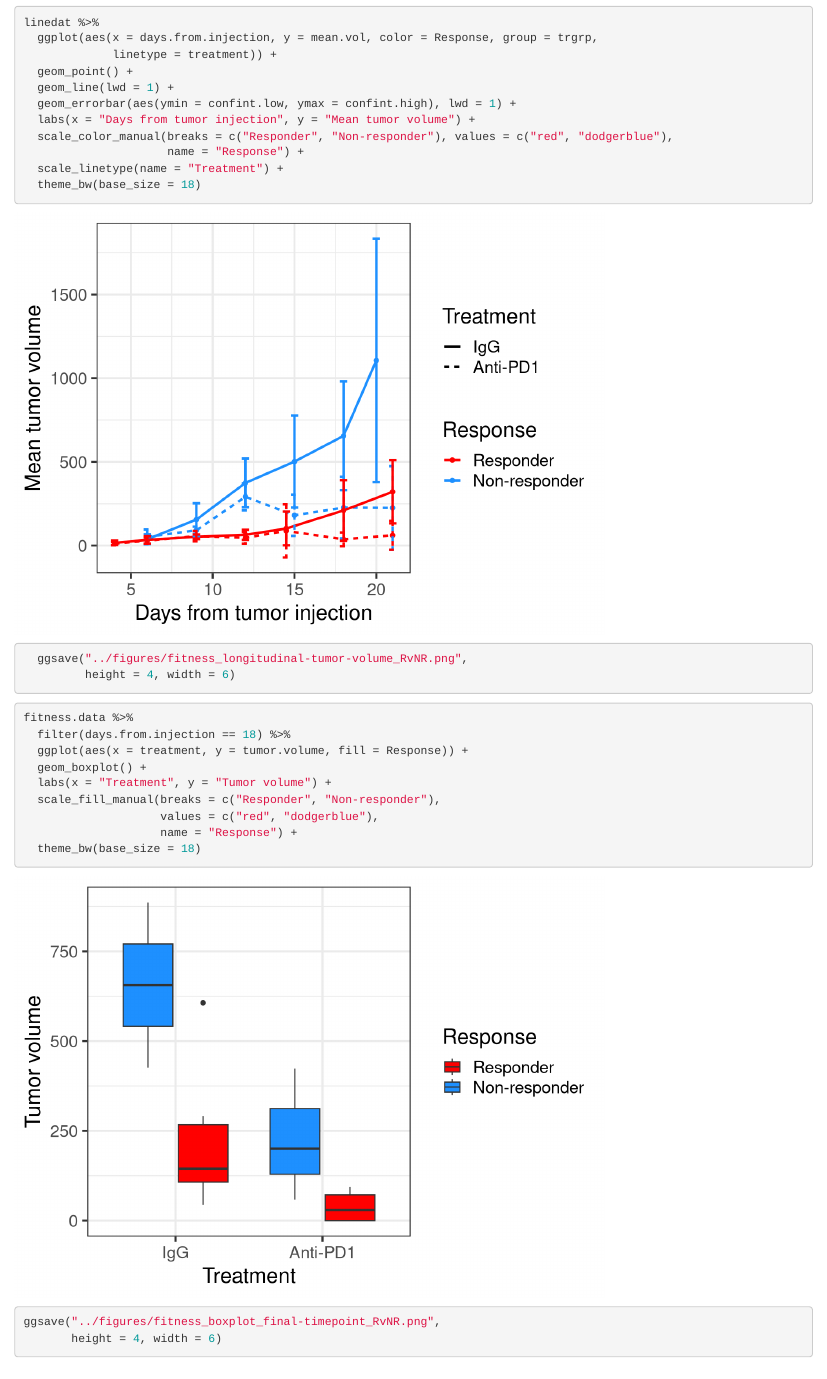
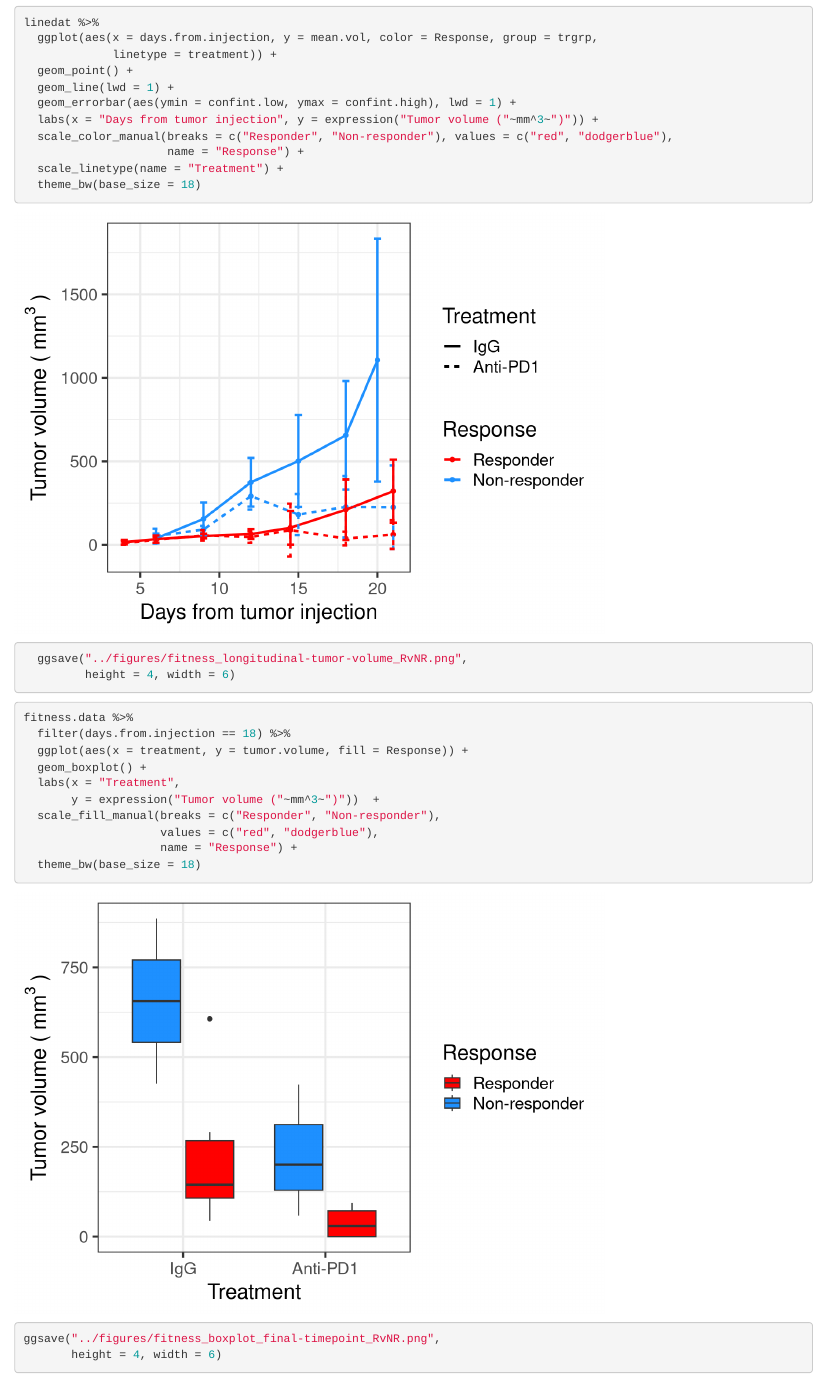
Before and after one commit to spakowiczlab/modbio, an R Markdown document (scripts/mimic_modeling-SPPB.RMD): the page in a window 1100 px wide, from 6550 px down before the commit and from 7070 px down after it, so that both start at the same text. Rendered offline with R 4.5, knitr and Pandoc, with nearby package versions; some code elsewhere in the file could not run offline; common packages that the code uses without loading them are loaded.

Commit message:
update axis label

```diff
--- a/scripts/mimic_modeling-SPPB.RMD
+++ b/scripts/mimic_modeling-SPPB.RMD
@@ -186,7 +188,7 @@ linedat %>%
   geom_point() +
   geom_line(lwd = 1) +
   geom_errorbar(aes(ymin = confint.low, ymax = confint.high), lwd = 1) +
-  labs(x = "Days from tumor injection", y = "Mean tumor volume") +
+  labs(x = "Days from tumor injection", y = expression("Tumor volume ("~mm^3~")")) +
   scale_color_manual(breaks = c("Responder", "Non-responder"), values = c("red", "dodgerblue"),
                      name = "Response") +
   scale_linetype(name = "Treatment") +
@@ -200,7 +202,8 @@ fitness.data %>%
   filter(days.from.injection == 18) %>%
   ggplot(aes(x = treatment, y = tumor.volume, fill = Response)) +
   geom_boxplot() +
-  labs(x = "Treatment", y = "Tumor volume") +
+  labs(x = "Treatment",
+       y = expression("Tumor volume ("~mm^3~")"))  +
   scale_fill_manual(breaks = c("Responder", "Non-responder"),
                     values = c("red", "dodgerblue"),
                     name = "Response") +
```
Also changed, not shown: figures/fitness_boxplot_final-timepoint_RvNR.png, figures/fitness_longitudinal-tumor-volume_RvNR.png, figures/fitness_percent-mice-tumorfree.png, scripts/mimic_modeling-SPPB.RMD (2 more changed lines).
